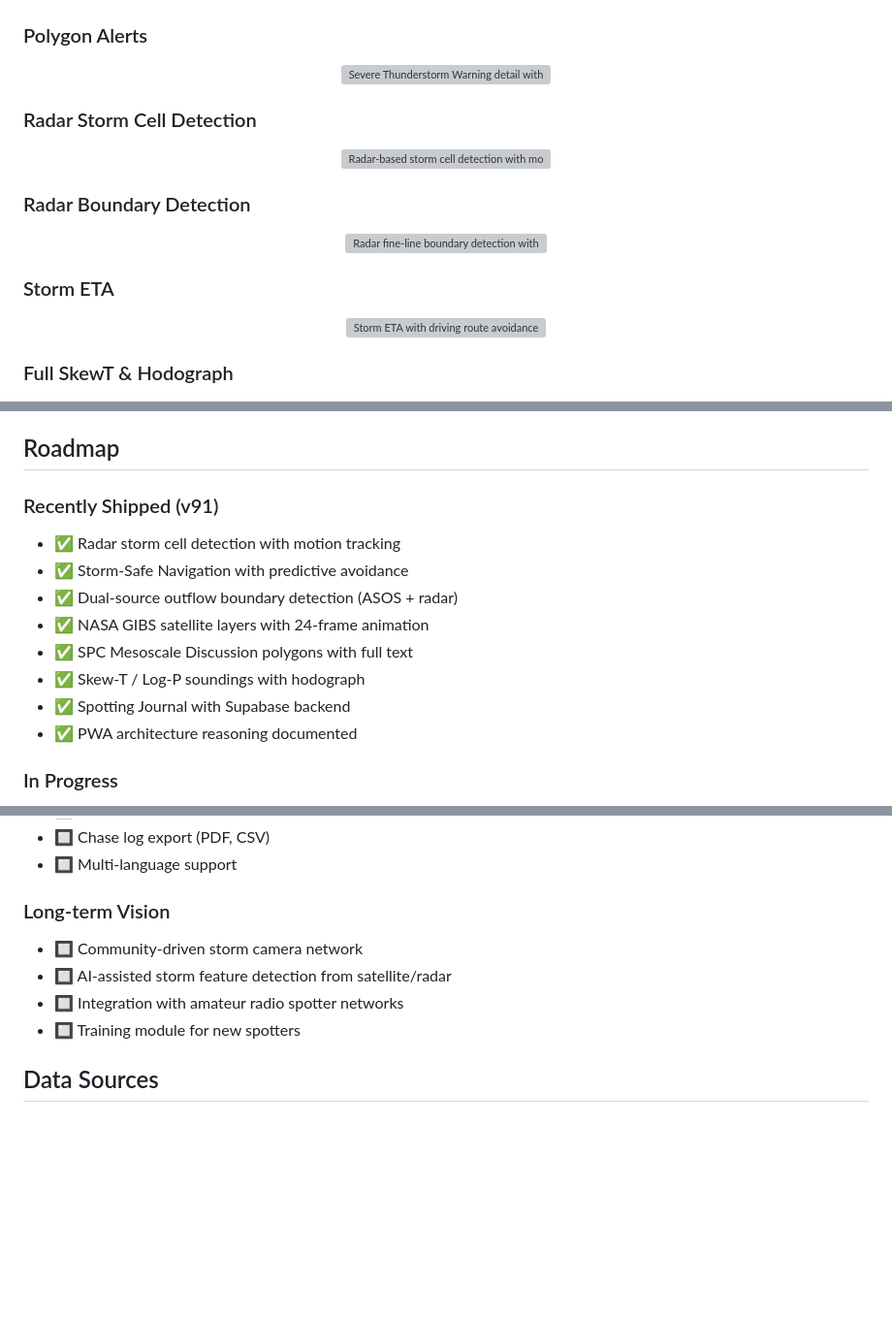
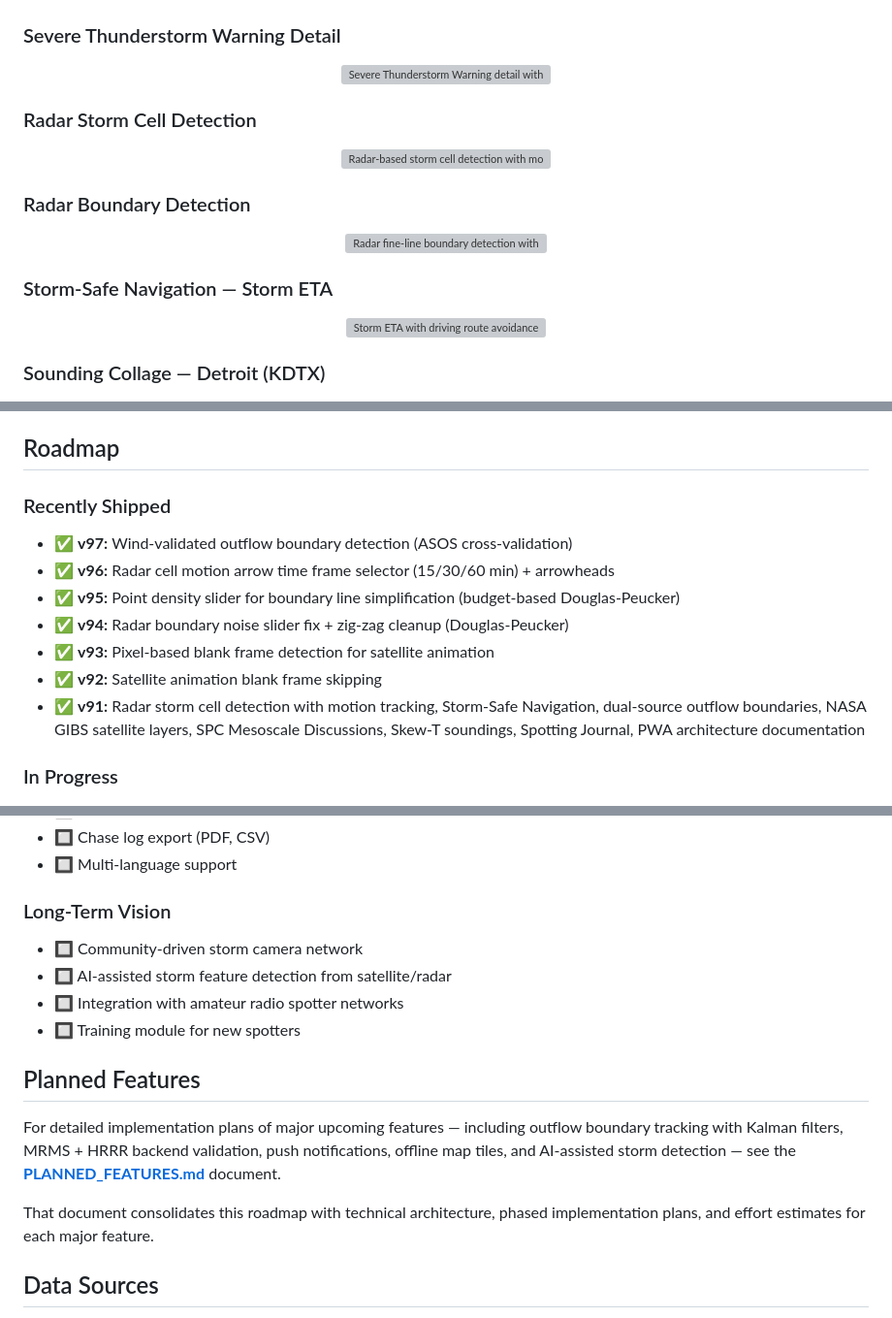
Before and after one commit to Kn-weather/Skywarn-Storm-Spot-US, a Markdown page: README.md, 3 parts joined by grey strips. Shown at 97% size. GitHub-like rendering; blank space fills up the shorter version; grey boxes are pictures that could not be loaded.

Commit message:
docs: update README with PLANNED_FEATURES link + refresh Recently Shipped through v97
- Added Planned Features section linking to PLANNED_FEATURES.md
- Added PLANNED_FEATURES.md to Project Structure tree
- Added TOC entry for Planned Features
- Refreshed Recently Shipped: v92-v97 now listed (was only v91)
- Renamed "Long-term Vision" → "Long-Term Vision" for consistency

```diff
--- a/README.md
+++ b/README.md
@@ -57,7 +58,7 @@ A comprehensive weather monitoring PWA for storm spotters and chasers, featuring
   <img src="docs/screenshots/alert-map.png" alt="Alert Map with NWS warning polygons" width="700">
 </p>
 
-### Polygon Alerts
+### Severe Thunderstorm Warning Detail
 <p align="center">
   <img src="docs/screenshots/alert-detail.png" alt="Severe Thunderstorm Warning detail with 3-panel screenshot layout" width="700">
 </p>
@@ -72,12 +73,12 @@ A comprehensive weather monitoring PWA for storm spotters and chasers, featuring
   <img src="docs/screenshots/radar-boundary.png" alt="Radar fine-line boundary detection with PCA line fit" width="700">
 </p>
 
-### Storm ETA
+### Storm-Safe Navigation — Storm ETA
 <p align="center">
   <img src="docs/screenshots/storm-eta.png" alt="Storm ETA with driving route avoidance" width="700">
 </p>
 
-### Full SkewT & Hodograph
+### Sounding Collage — Detroit (KDTX)
 <p align="center">
   <img src="docs/screenshots/sounding-detroit.png" alt="Skew-T and hodograph collage from KDTX sounding" width="500">
 </p>
@@ -393,16 +395,15 @@ If you're joining as a beta tester:
 
 ## Roadmap
 
-### Recently Shipped (v91)
+### Recently Shipped
 
-- ✅ Radar storm cell detection with motion tracking
-- ✅ Storm-Safe Navigation with predictive avoidance
-- ✅ Dual-source outflow boundary detection (ASOS + radar)
-- ✅ NASA GIBS satellite layers with 24-frame animation
-- ✅ SPC Mesoscale Discussion polygons with full text
-- ✅ Skew-T / Log-P soundings with hodograph
-- ✅ Spotting Journal with Supabase backend
-- ✅ PWA architecture reasoning documented
+- ✅ **v97:** Wind-validated outflow boundary detection (ASOS cross-validation)
+- ✅ **v96:** Radar cell motion arrow time frame selector (15/30/60 min) + arrowheads
+- ✅ **v95:** Point density slider for boundary line simplification (budget-based Douglas-Peucker)
+- ✅ **v94:** Radar boundary noise slider fix + zig-zag cleanup (Douglas-Peucker)
+- ✅ **v93:** Pixel-based blank frame detection for satellite animation
+- ✅ **v92:** Satellite animation blank frame skipping
+- ✅ **v91:** Radar storm cell detection with motion tracking, Storm-Safe Navigation, dual-source outflow boundaries, NASA GIBS satellite layers, SPC Mesoscale Discussions, Skew-T soundings, Spotting Journal, PWA architecture documentation
 
 ### In Progress
 
@@ -422,12 +423,18 @@ If you're joining as a beta tester:
 - 🔲 Chase log export (PDF, CSV)
 - 🔲 Multi-language support
 
-### Long-term Vision
+### Long-Term Vision
 
 - 🔲 Community-driven storm camera network
 - 🔲 AI-assisted storm feature detection from satellite/radar
 - 🔲 Integration with amateur radio spotter networks
 - 🔲 Training module for new spotters
+
+## Planned Features
+
+For detailed implementation plans of major upcoming features — including outflow boundary tracking with Kalman filters, MRMS + HRRR backend validation, push notifications, offline map tiles, and AI-assisted storm detection — see the **[PLANNED_FEATURES.md](PLANNED_FEATURES.md)** document.
+
+That document consolidates this roadmap with technical architecture, phased implementation plans, and effort estimates for each major feature.
 
 ## Data Sources
 
```
Also changed, not shown: other parts of README.md (+4 -2 lines).
